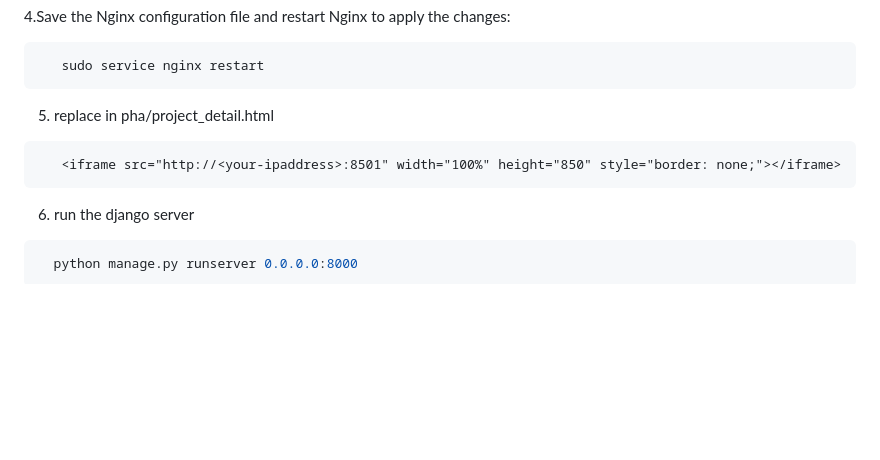
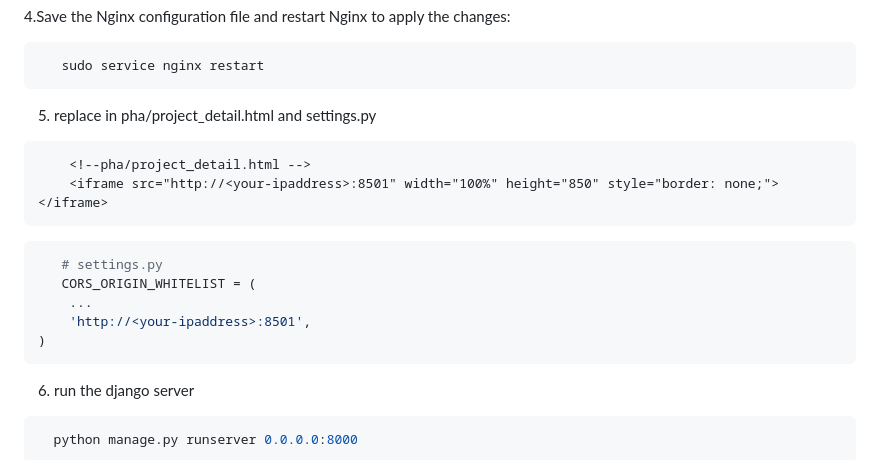
Before and after one commit to yonghoonjeon/HealthGenie, a Markdown page: README.md, the part around the change. Rendered like a GitHub page; blank space fills up the shorter version.

Commit message:
- Modify README.md

````diff
--- a/README.md
+++ b/README.md
@@ -131,9 +131,17 @@ A password for all users is Jane902
 ```shell
    sudo service nginx restart
 ```
-5. replace <your-ipaddress> in pha/project_detail.html
+5. replace <your-ipaddress> in pha/project_detail.html and settings.py
 ```html
-   <iframe src="http://<your-ipaddress>:8501" width="100%" height="850" style="border: none;"></iframe>
+    <!--pha/project_detail.html -->
+    <iframe src="http://<your-ipaddress>:8501" width="100%" height="850" style="border: none;"></iframe>
+```
+```python
+   # settings.py
+   CORS_ORIGIN_WHITELIST = (
+    ...
+    'http://<your-ipaddress>:8501',
+)
 ```
 6. run the django server
 ```shell
````
